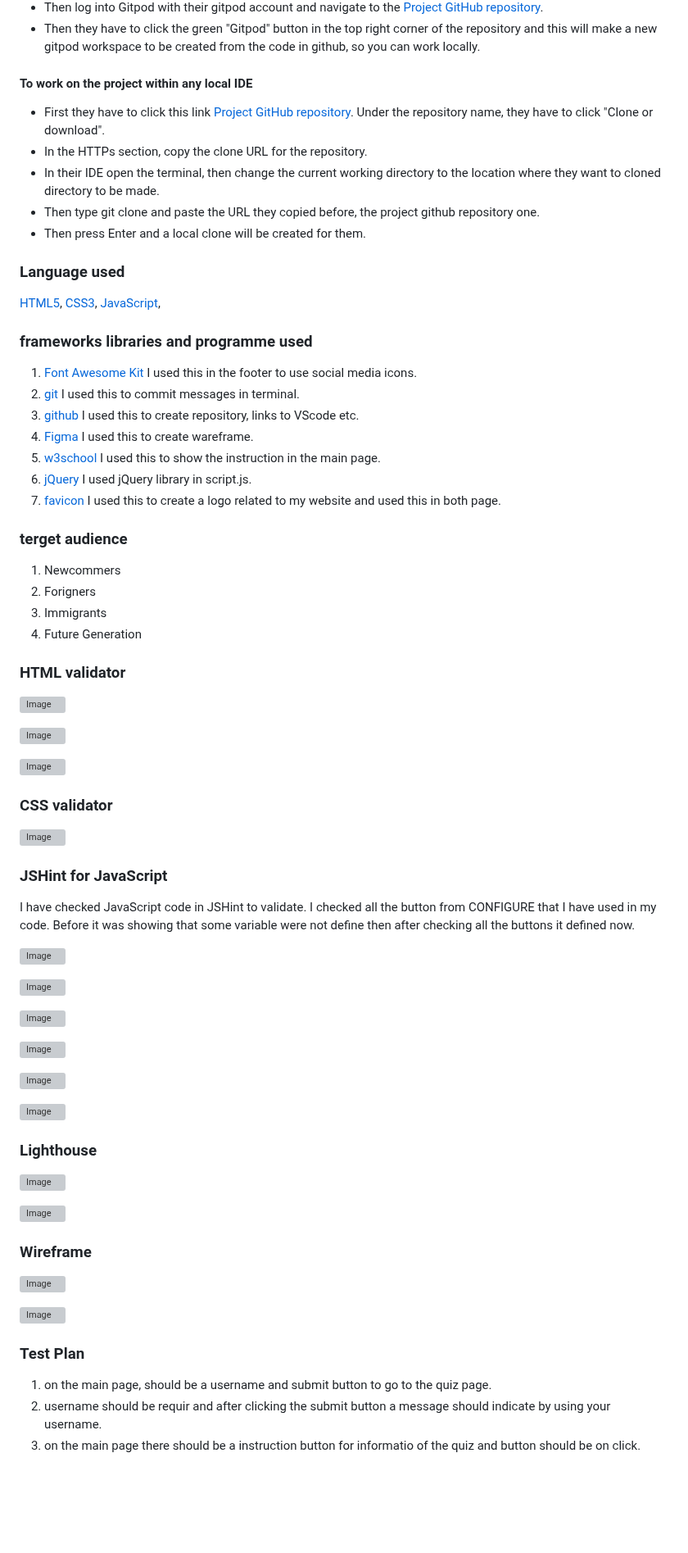
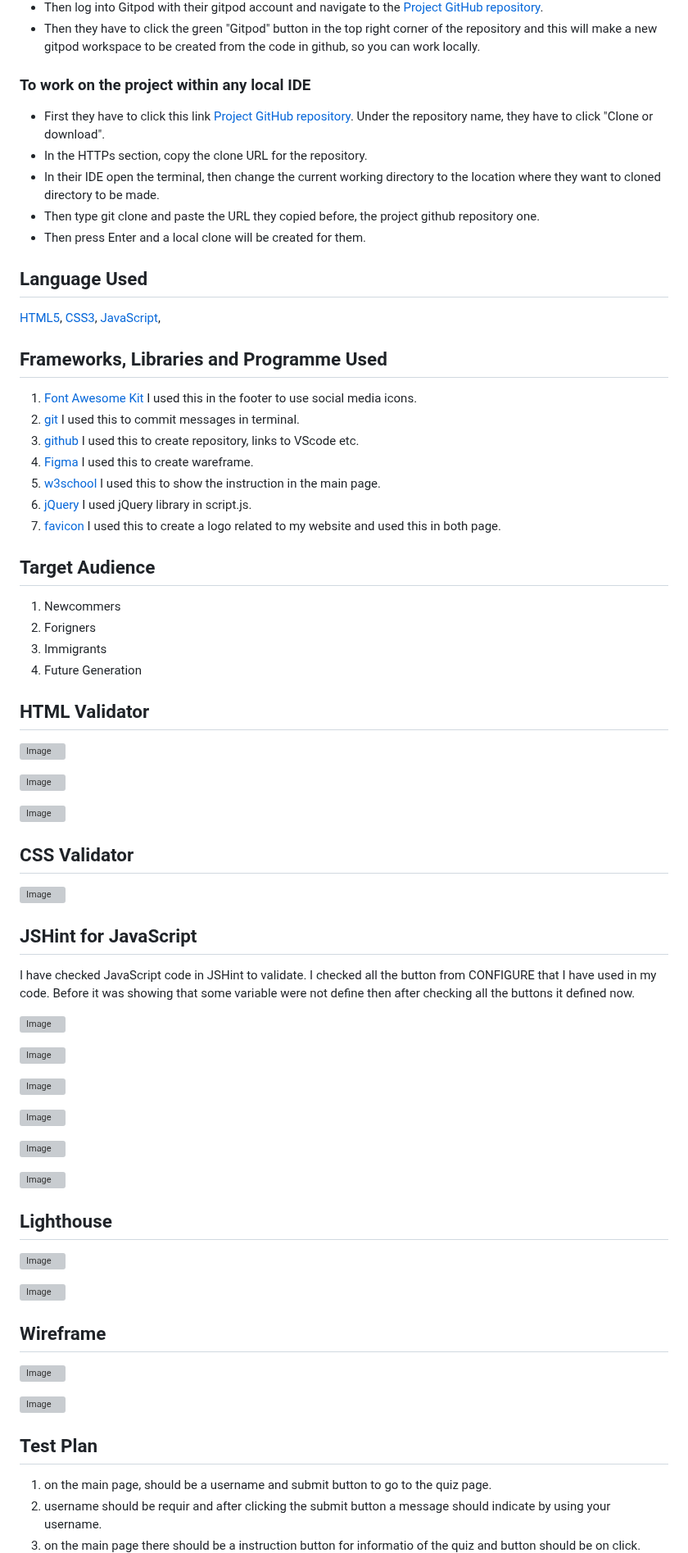
Before and after one commit to Sultana-akther20/project-quiz, a Markdown page: README.md, the part around one of its changes. Shown at 82% size. GitHub-like rendering; blank space fills up the shorter version; grey boxes are pictures that could not be loaded.

```diff
--- a/README.md
+++ b/README.md
@@ -65,19 +85,19 @@ I have deployed this project from [GitHub repositories](https://github.com/Sulta
 * Then log into Gitpod with their gitpod account and navigate to the [Project GitHub repository](https://github.com/Sultana-akther20/project-quiz.git).
 * Then they have to click the green "Gitpod" button in the top right corner of the repository and this will make a new gitpod workspace to be created from the code in github, so you can work locally.
 
-#### To work on the project within any local IDE
+### To work on the project within any local IDE
 * First they have to click this link [ Project GitHub repository](https://github.com/Sultana-akther20/project-quiz.git). Under the repository name, they have to click "Clone or download".
 * In the HTTPs section, copy the clone URL for the repository.
 * In their IDE open the terminal, then change the current working directory to the location where they want to cloned directory to be made.
 * Then type git clone and paste the URL they copied before, the project github repository one.
 * Then press Enter and a local clone will be created for them.
 
-### Language used
+## Language Used
 [HTML5](https://en.wikipedia.org/wiki/HTML5),
 [CSS3](https://en.wikipedia.org/wiki/CSS3),
 [JavaScript](https://en.wikipedia.org/wiki/JavaScript),
 
-### frameworks libraries and programme used
+## Frameworks, Libraries and Programme Used
 1. [Font Awesome Kit](https://fontawesome.com/) I used this in the footer to use social media icons.
 2. [git](https://git-scm.com/) I used this to commit messages in terminal.
 3. [github](https://github.com/) I used this to create repository, links to VScode etc.
@@ -86,26 +106,26 @@ I have deployed this project from [GitHub repositories](https://github.com/Sulta
 6. [jQuery](https://jquery.com/) I used jQuery library in script.js.
 7. [favicon](https://favicon.io/) I used this to create a logo related to my website and used this in both page.
 
-### terget audience
+## Target Audience
 1. Newcommers
 2. Forigners
 3. Immigrants
 4. Future Generation
 
 
-### HTML validator
+## HTML Validator
 ![Image](https://github.com/user-attachments/assets/c82f448f-576f-48a1-a96b-c55a5fb35433)
 
 ![Image](https://github.com/user-attachments/assets/4623ebd7-d15b-46ee-bb6d-249524e8b545)
 
 ![Image](https://github.com/user-attachments/assets/043b9628-856d-463b-b33e-d0f3631a132e)
 
-### CSS validator
+## CSS Validator
 
 ![Image](https://github.com/user-attachments/assets/8e40b859-d57e-40a2-bd2d-c660a99bd5a2)
 
 
-### JSHint for JavaScript
+## JSHint for JavaScript
 I have checked JavaScript code in JSHint to validate. I checked all the button from CONFIGURE that I have used in my code. Before it was showing that some variable were not define then after checking all the buttons it defined now.
 
 ![Image](https://github.com/user-attachments/assets/f074a69c-f66e-4b36-961c-73da46db8e51)
@@ -120,18 +140,18 @@ I have checked JavaScript code in JSHint to validate. I checked all the button f
 
 ![Image](https://github.com/user-attachments/assets/7ab45af1-0ac7-44bd-ad2d-c537a595a28e)
 
-### Lighthouse
+## Lighthouse
 
 ![Image](https://github.com/user-attachments/assets/0105536b-c78f-451f-8c20-8652a893a082)
 
 ![Image](https://github.com/user-attachments/assets/5886957a-d412-4fbf-b8a3-1a57d65d672b)
 
-### Wireframe
+## Wireframe
 ![Image](https://github.com/user-attachments/assets/b18241f5-7d7a-4344-98b4-510770276c17)
 
 ![Image](https://github.com/user-attachments/assets/9c80c411-e2fb-489b-a84f-566fb30998ee)
 
-### Test Plan
+## Test Plan
 1. on the main page, should be a username and submit button to go to the quiz page.
 2. username should be requir and after clicking the submit button a message should indicate by using your username.
 3. on the main page there should be a instruction button for informatio of the quiz and button should be on click.
```
Also changed, not shown: other parts of README.md (+41 -19 lines).
